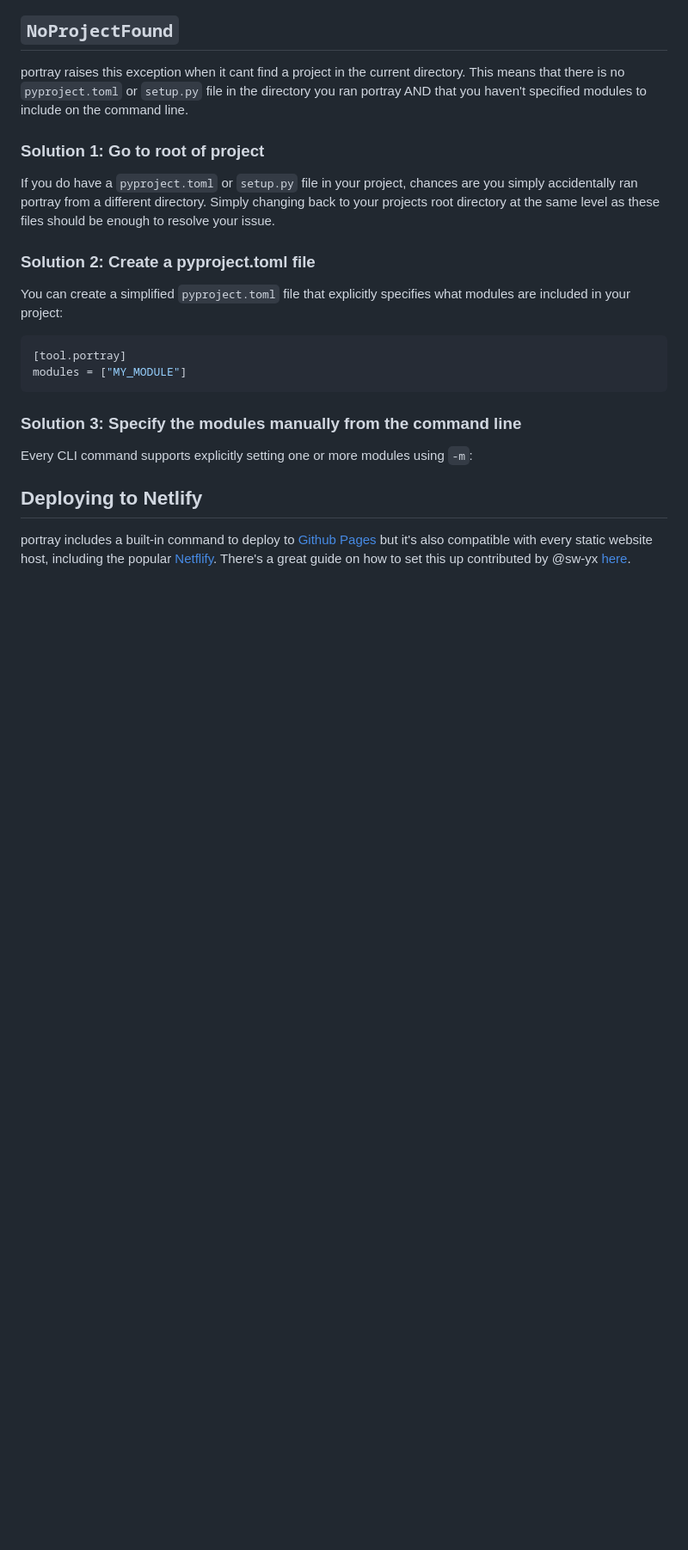
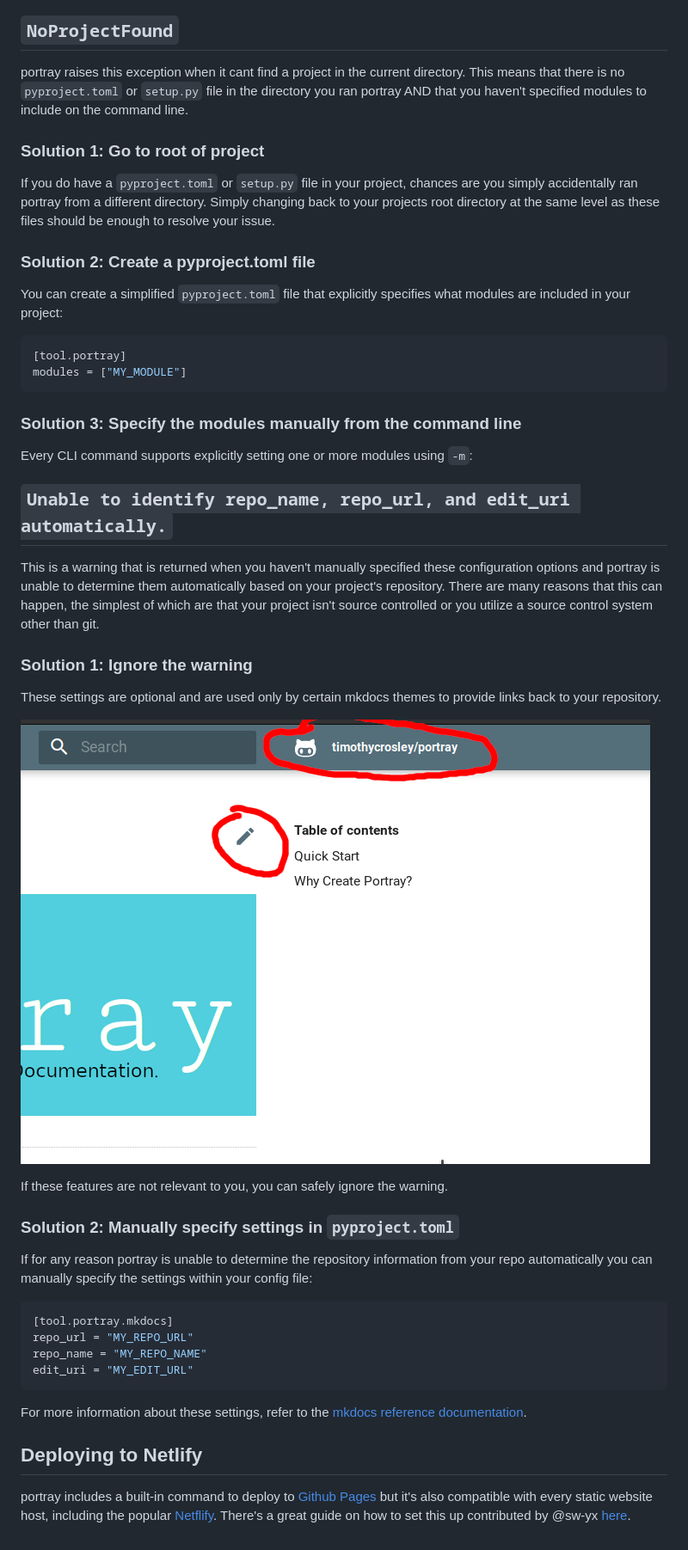
Before and after one commit to timothycrosley/portray, a Markdown page: TROUBLESHOOTING.md, the part around the change. Shown: that part at 86% size. Drawn GitHub-style; pictures changed too: art/repo_url.png (added); blank space fills up the shorter version.

Commit message:
Add documentation about repo_url warning

````diff
--- a/TROUBLESHOOTING.md
+++ b/TROUBLESHOOTING.md
@@ -26,6 +26,33 @@ Every CLI command supports explicitly setting one or more modules using `-m`:
 
 <script id="asciicast-264805" src="https://asciinema.org/a/264805.js" async></script>
 
+## `Unable to identify repo_name, repo_url, and edit_uri automatically.`
+
+This is a warning that is returned when you haven't manually specified these configuration options
+and portray is unable to determine them automatically based on your project's repository.
+There are many reasons that this can happen, the simplest of which are that your project isn't source
+controlled or you utilize a source control system other than git.
+
+### Solution 1: Ignore the warning
+These settings are optional and are used only by certain mkdocs themes to provide links back to your repository.
+
+![Features that repo_url settings are used for](art/repo_url.png)
+
+If these features are not relevant to you, you can safely ignore the warning.
+
+### Solution 2: Manually specify settings in `pyproject.toml`
+If for any reason portray is unable to determine the repository information from your repo automatically you can
+manually specify the settings within your config file:
+
+```toml
+[tool.portray.mkdocs]
+repo_url = "MY_REPO_URL"
+repo_name = "MY_REPO_NAME"
+edit_uri = "MY_EDIT_URL"
+```
+
+For more information about these settings, refer to the [mkdocs reference documentation](https://www.mkdocs.org/user-guide/configuration/#repo_url).
+
 ## Deploying to Netlify
 
 portray includes a built-in command to deploy to [Github Pages](https://pages.github.com/) but it's also compatible with every static website host, including the popular [Netflify](https://www.netlify.com).
````
